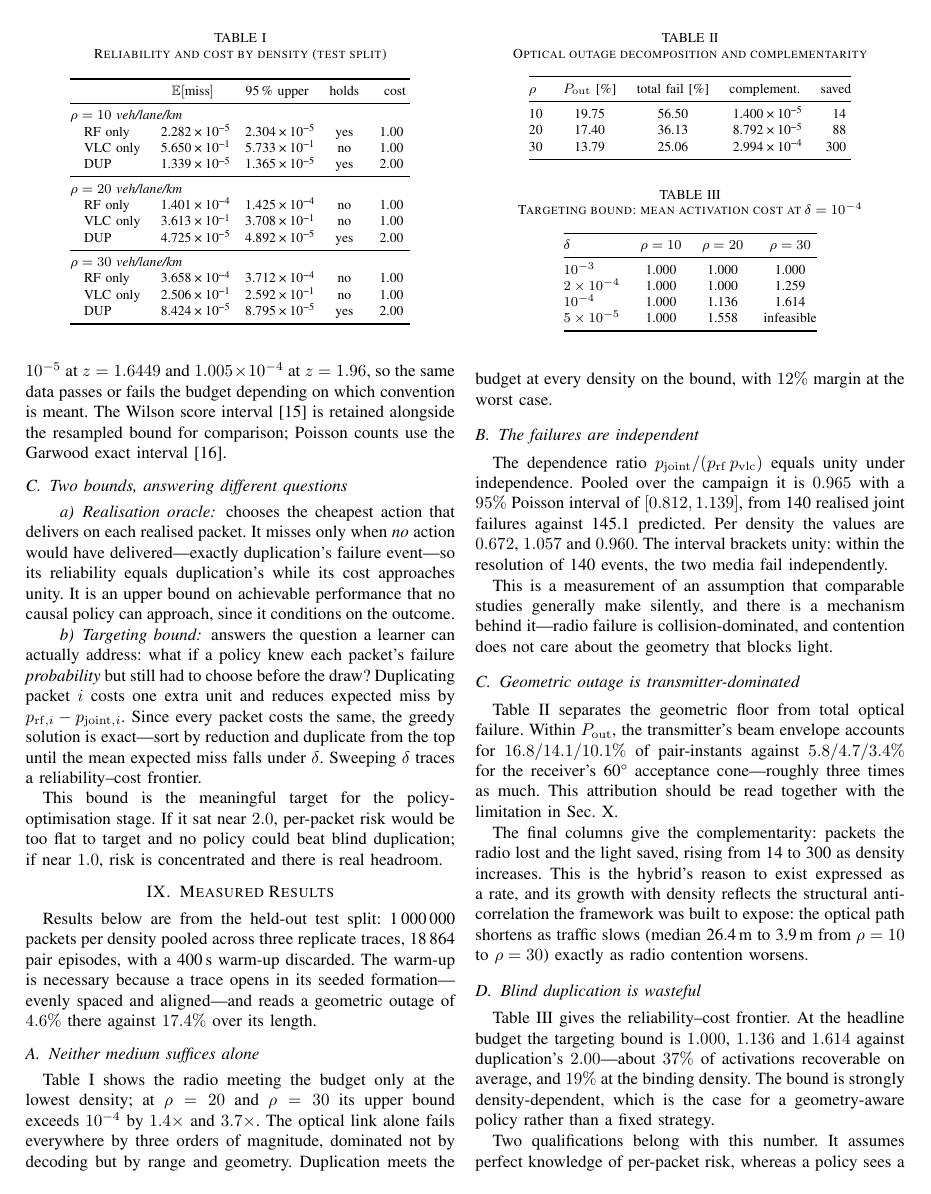
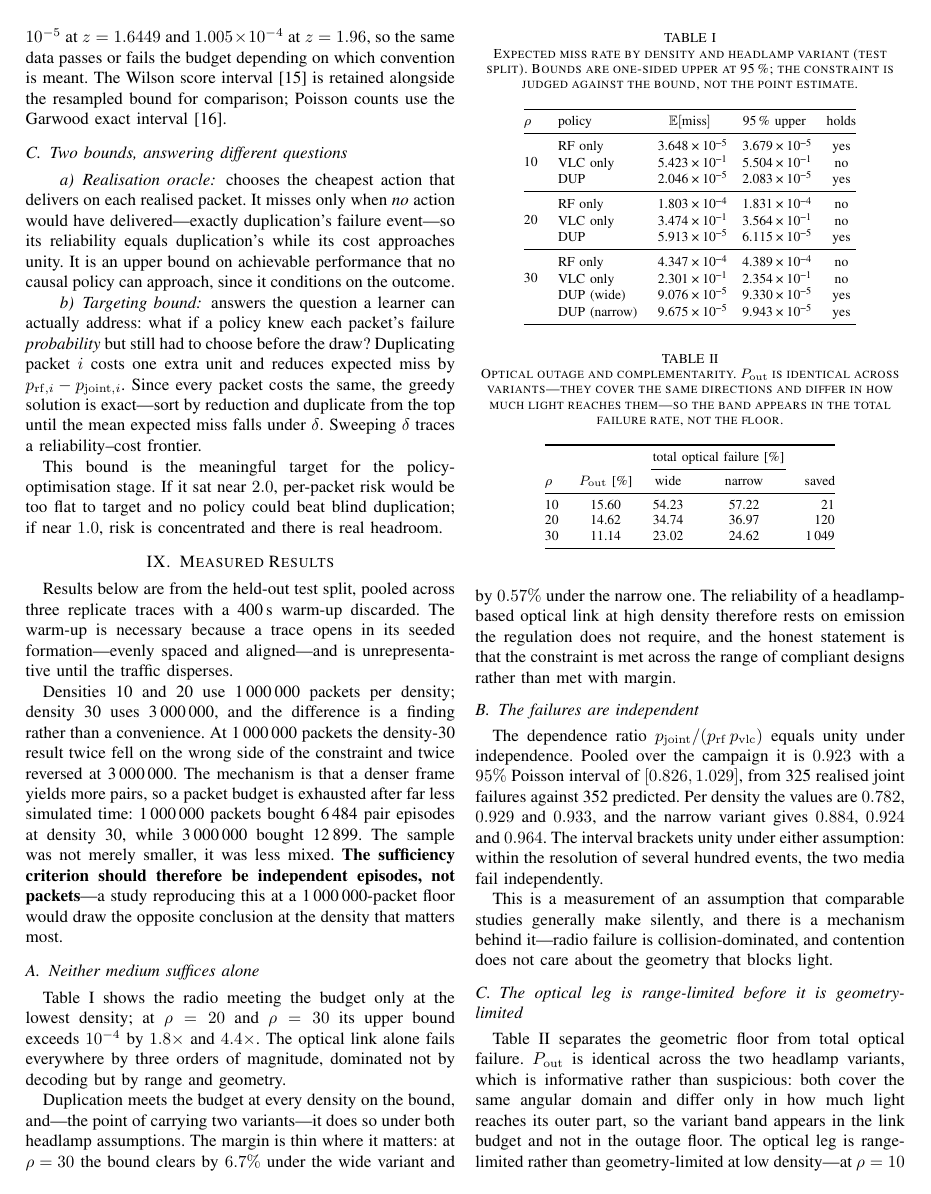
Before and after one commit to easha003/Manhattan-Grid_Synthetic_V2V, a LaTeX paper (docs/report/grail_v_report.tex): page 6 of 8. Compiled offline with pdfLaTeX.

Commit message:
Regenerated campaign: the numbers, and what two of them cost to establish
Every optical figure recomputed through the R112-compliant beam at the 0.55 m
photodiode, every radio figure through the corrected half-duplex duty cycle.
Held-out test split, three replicates pooled at cluster level, both headlamp
variants.

                RF E[miss]   DUP wide    DUP narrow   targeting w/n
    rho=10       3.648e-05   2.046e-05    2.148e-05   1.000 / 1.000
    rho=20       1.803e-04   5.913e-05    6.268e-05   1.279 / 1.282
    rho=30       4.347e-04   9.076e-05    9.675e-05   1.694 / 1.720

Duplication meets 1e-4 at every density on the one-sided 95% bound, under both
beam assumptions. The margin at density 30 is 6.7% wide and 0.57% narrow, so
the claim is that the constraint holds across the range of compliant designs
rather than that it holds with room.

The dependence ratio is 0.923 [0.826, 1.029] pooled over 325 realised joint
failures against 352 predicted, and 0.964 [0.85, 1.08] under the narrow
variant at density 30 alone. Independence survives the artifact replacement,
which was the result most at risk from it.

Two claims in this session were wrong before they were right, and both failed
the same way. At 1,000,000 packets density 30 read 1.011e-4 and I reported
duplication as no longer clearing; at 3,000,000 it reads 9.330e-5 and clears.
The narrow variant then read 1.031e-4 -- over budget on the point estimate,
not merely the bound -- and I reported the constraint infeasible there; at
3,000,000 it reads 9.675e-5 and clears.

The mechanism is worth more than the numbers. A denser frame yields more
pairs, so a packet budget is spent after less simulated time: 1,000,000
packets bought 6,484 pair episodes at density 30 where 3,000,000 bought
12,899. The sample was not smaller, it was less mixed. The evaluation
profile's 1,000,000-packet floor is therefore the wrong criterion at the
density that decides the paper, and the report now says the criterion should
be independent episodes.

Also recorded: P_out is identical across the two variants, which is
informative rather than suspicious -- they cover the same directions and
differ in how much light arrives, so the band lands in the link budget and not
in the outage floor. And the section claiming geometric outage is
transmitter-dominated is retracted; it was measured against an artifact whose
own angular extent produced the effect.

```diff
--- a/docs/report/grail_v_report.tex
+++ b/docs/report/grail_v_report.tex
@@ -6,6 +6,7 @@
 \usepackage{graphicx}
 \usepackage{textcomp}
 \usepackage{booktabs}
+\usepackage{multirow}
 \usepackage{siunitx}
 \usepackage{tikz}
 \usetikzlibrary{positioning,arrows.meta,fit,calc,backgrounds}
@@ -700,34 +701,45 @@ real headroom.
 \section{Measured Results}
 \label{sec:results}
 
-Results below are from the held-out test split: \num{1000000} packets per
-density pooled across three replicate traces, \num{18864} pair episodes, with
-a \SI{400}{\second} warm-up discarded. The warm-up is necessary because a
-trace opens in its seeded formation---evenly spaced and aligned---and reads a
-geometric outage of $4.6\%$ there against $17.4\%$ over its length.
+Results below are from the held-out test split, pooled across three replicate
+traces with a \SI{400}{\second} warm-up discarded. The warm-up is necessary
+because a trace opens in its seeded formation---evenly spaced and
+aligned---and is unrepresentative until the traffic disperses.
+
+Densities 10 and 20 use \num{1000000} packets per density; density 30 uses
+\num{3000000}, and the difference is a finding rather than a convenience. At
+\num{1000000} packets the density-30 result twice fell on the wrong side of
+the constraint and twice reversed at \num{3000000}. The mechanism is that a
+denser frame yields more pairs, so a packet budget is exhausted after far less
+simulated time: \num{1000000} packets bought \num{6484} pair episodes at
+density 30, while \num{3000000} bought \num{12899}. The sample was not merely
+smaller, it was less mixed. \textbf{The sufficiency criterion should therefore
+be independent episodes, not packets}---a study reproducing this at a
+\num{1000000}-packet floor would draw the opposite conclusion at the density
+that matters most.
 
 \begin{table}[!t]
-\caption{Reliability and cost by density (test split)}
+\caption{Expected miss rate by density and headlamp variant (test split).
+Bounds are one-sided upper at 95\,\%; the constraint is judged against the
+bound, not the point estimate.}
 \label{tab:reliability}
 \centering
-\begin{tabular}{@{}lS[table-format=1.3e1]S[table-format=1.3e1]cS[table-format=1.3]@{}}
+\begin{tabular}{@{}llS[table-format=1.3e1]S[table-format=1.3e1]c@{}}
 \toprule
-& {$\mathbb{E}[\text{miss}]$} & {95\,\% upper} & {holds} & {cost} \\
+$\rho$ & policy & {$\mathbb{E}[\text{miss}]$} & {95\,\% upper} & {holds} \\
 \midrule
-\multicolumn{5}{@{}l}{\textit{$\rho=10$ veh/lane/km}}\\
-\quad RF only   & 2.282e-5 & 2.304e-5 & yes & 1.00 \\
-\quad VLC only  & 5.650e-1 & 5.733e-1 & no  & 1.00 \\
-\quad DUP       & 1.339e-5 & 1.365e-5 & yes & 2.00 \\
+\multirow{3}{*}{10} & RF only & 3.648e-5 & 3.679e-5 & yes \\
+ & VLC only & 5.423e-1 & 5.504e-1 & no \\
+ & DUP & 2.046e-5 & 2.083e-5 & yes \\
 \midrule
-\multicolumn{5}{@{}l}{\textit{$\rho=20$ veh/lane/km}}\\
-\quad RF only   & 1.401e-4 & 1.425e-4 & no  & 1.00 \\
-\quad VLC only  & 3.613e-1 & 3.708e-1 & no  & 1.00 \\
-\quad DUP       & 4.725e-5 & 4.892e-5 & yes & 2.00 \\
+\multirow{3}{*}{20} & RF only & 1.803e-4 & 1.831e-4 & no \\
+ & VLC only & 3.474e-1 & 3.564e-1 & no \\
+ & DUP & 5.913e-5 & 6.115e-5 & yes \\
 \midrule
-\multicolumn{5}{@{}l}{\textit{$\rho=30$ veh/lane/km}}\\
-\quad RF only   & 3.658e-4 & 3.712e-4 & no  & 1.00 \\
-\quad VLC only  & 2.506e-1 & 2.592e-1 & no  & 1.00 \\
-\quad DUP       & 8.424e-5 & 8.795e-5 & yes & 2.00 \\
+\multirow{3}{*}{30} & RF only & 4.347e-4 & 4.389e-4 & no \\
+ & VLC only & 2.301e-1 & 2.354e-1 & no \\
+ & DUP (wide) & 9.076e-5 & 9.330e-5 & yes \\
+ & DUP (narrow) & 9.675e-5 & 9.943e-5 & yes \\
 \bottomrule
 \end{tabular}
 \end{table}
@@ -735,53 +747,65 @@ geometric outage of $4.6\%$ there against $17.4\%$ over its length.
 \subsection{Neither medium suffices alone}
 
 Table~\ref{tab:reliability} shows the radio meeting the budget only at the
-lowest density; at $\rho=20$ and $\rho=30$ its upper bound exceeds $10^{-4}$
-by $1.4\times$ and $3.7\times$. The optical link alone fails everywhere by
-three orders of magnitude, dominated not by decoding but by range and
-geometry. Duplication meets the budget at every density on the bound, with
-$12\%$ margin at the worst case.
+lowest density; at $\rho=20$ and $\rho=30$ its upper bound exceeds $10^{-4}$ by
+$1.8\times$ and $4.4\times$. The optical link alone fails everywhere by three
+orders of magnitude, dominated not by decoding but by range and geometry.
+
+Duplication meets the budget at every density on the bound, and---the point of
+carrying two variants---it does so under both headlamp assumptions. The margin
+is thin where it matters: at $\rho=30$ the bound clears by $6.7\%$ under the
+wide variant and by $0.57\%$ under the narrow one. The reliability of a
+headlamp-based optical link at high density therefore rests on emission the
+regulation does not require, and the honest statement is that the constraint is
+met across the range of compliant designs rather than met with margin.
 
 \subsection{The failures are independent}
 
 The dependence ratio $p_{\mathrm{joint}}/(p_{\mathrm{rf}}\,p_{\mathrm{vlc}})$
-equals unity under independence. Pooled over the campaign it is $0.965$ with a
-$95\%$ Poisson interval of $[0.812, 1.139]$, from \num{140} realised joint
-failures against \num{145.1} predicted. Per density the values are $0.672$,
-$1.057$ and $0.960$. The interval brackets unity: within the resolution of
-\num{140} events, the two media fail independently.
+equals unity under independence. Pooled over the campaign it is $0.923$ with a
+$95\%$ Poisson interval of $[0.826, 1.029]$, from \num{325} realised joint
+failures against \num{352} predicted. Per density the values are $0.782$,
+$0.929$ and $0.933$, and the narrow variant gives $0.884$, $0.924$ and $0.964$.
+The interval brackets unity under either assumption: within the resolution of
+several hundred events, the two media fail independently.
 
 This is a measurement of an assumption that comparable studies generally make
 silently, and there is a mechanism behind it---radio failure is
 collision-dominated, and contention does not care about the geometry that
 blocks light.
 
-\subsection{Geometric outage is transmitter-dominated}
+\subsection{The optical leg is range-limited before it is geometry-limited}
 
 \begin{table}[!t]
-\caption{Optical outage decomposition and complementarity}
+\caption{Optical outage and complementarity. $P_{\mathrm{out}}$ is identical
+across variants---they cover the same directions and differ in how much light
+reaches them---so the band appears in the total failure rate, not the floor.}
 \label{tab:optical}
 \centering
-\begin{tabular}{@{}lS[table-format=2.2]S[table-format=2.2]S[table-format=1.3e1]S[table-format=3.0]@{}}
+\begin{tabular}{@{}lS[table-format=2.2]S[table-format=2.2]S[table-format=2.2]S[table-format=4.0]@{}}
 \toprule
-$\rho$ & {$P_{\mathrm{out}}$ [\%]} & {total fail [\%]}
-& {complement.} & {saved} \\
+& & \multicolumn{2}{c}{total optical failure [\%]} & \\
+\cmidrule(lr){3-4}
+$\rho$ & {$P_{\mathrm{out}}$ [\%]} & {wide} & {narrow} & {saved} \\
 \midrule
-10 & 19.75 & 56.50 & 1.400e-5 & 14 \\
-20 & 17.40 & 36.13 & 8.792e-5 & 88 \\
-30 & 13.79 & 25.06 & 2.994e-4 & 300 \\
+10 & 15.60 & 54.23 & 57.22 & 21 \\
+20 & 14.62 & 34.74 & 36.97 & 120 \\
+30 & 11.14 & 23.02 & 24.62 & 1049 \\
 \bottomrule
 \end{tabular}
 \end{table}
 
 Table~\ref{tab:optical} separates the geometric floor from total optical
-failure. Within $P_{\mathrm{out}}$, the transmitter's beam envelope accounts
-for $16.8/14.1/10.1\%$ of pair-instants against $5.8/4.7/3.4\%$ for the
-receiver's \SI{60}{\degree} acceptance cone---roughly three times as much.
-This attribution should be read together with the limitation in
-Sec.~\ref{sec:limits}.
+failure. $P_{\mathrm{out}}$ is identical across the two headlamp variants,
+which is informative rather than suspicious: both cover the same angular
+domain and differ only in how much light reaches its outer part, so the
+variant band appears in the link budget and not in the outage floor. The
+optical leg is range-limited rather than geometry-limited at low density---at
+$\rho=10$ a $15.6\%$ floor sits under a $54\%$ total failure rate---and the two
+converge as traffic densifies and pairs close.
 
-The final columns give the complementarity: packets the radio lost and the
-light saved, rising from \num{14} to \num{300} as density increases. This is
+The final column gives the complementarity: packets the radio lost and the
+light saved, rising from \num{21} to \num{1049} as density increases. This is
 the hybrid's reason to exist expressed as a rate, and its growth with density
 reflects the structural anti-correlation the framework was built to expose:
 the optical path shortens as traffic slows (median \SIrange{26.4}{3.9}{\meter}
@@ -790,23 +814,17 @@ from $\rho=10$ to $\rho=30$) exactly as radio contention worsens.
 \subsection{Blind duplication is wasteful}
 
 \begin{table}[!t]
-\caption{Targeting bound: mean activation cost at $\delta=10^{-4}$}
+\caption{Targeting bound: mean activation cost at $\delta=10^{-4}$, against
+duplication's 2.00}
 \label{tab:frontier}
 \centering
 \begin{tabular}{@{}lS[table-format=1.3]S[table-format=1.3]S[table-format=1.3]@{}}
 \toprule
-$\delta$ & {$\rho=10$} & {$\rho=20$} & {$\rho=30$}\\
+variant & {$\rho=10$} & {$\rho=20$} & {$\rho=30$}\\
 \midrule
-$10^{-3}$ & 1.000 & 1.000 & 1.000\\
-$2\times10^{-4}$ & 1.000 & 1.000 & 1.259\\
-$10^{-4}$ & 1.000 & 1.136 & 1.614\\
-$5\times10^{-5}$ & 1.000 & 1.558 & {infeasible}\\
+wide & 1.000 & 1.279 & 1.694\\
+narrow & 1.000 & 1.282 & 1.720\\
 \bottomrule
 \end{tabular}
 \end{table}
 
-Table~\ref{tab:frontier} gives the reliability--cost frontier. At the headline
-budget the targeting bound is $1.000$, $1.136$ and $1.614$ against
-duplication's $2.00$---about $37\%$ of activations recoverable on average, and
-$19\%$ at the binding density. The bound is strongly density-dependent, which
-is the case for a geometry-aware policy rather than a fixed strategy.
```
Also changed, not shown: docs/report/chk-6.png (added), docs/report/chk-7.png (added), docs/report/grail_v_report.pdf, docs/report/grail_v_report.tex (7 more changed lines).
